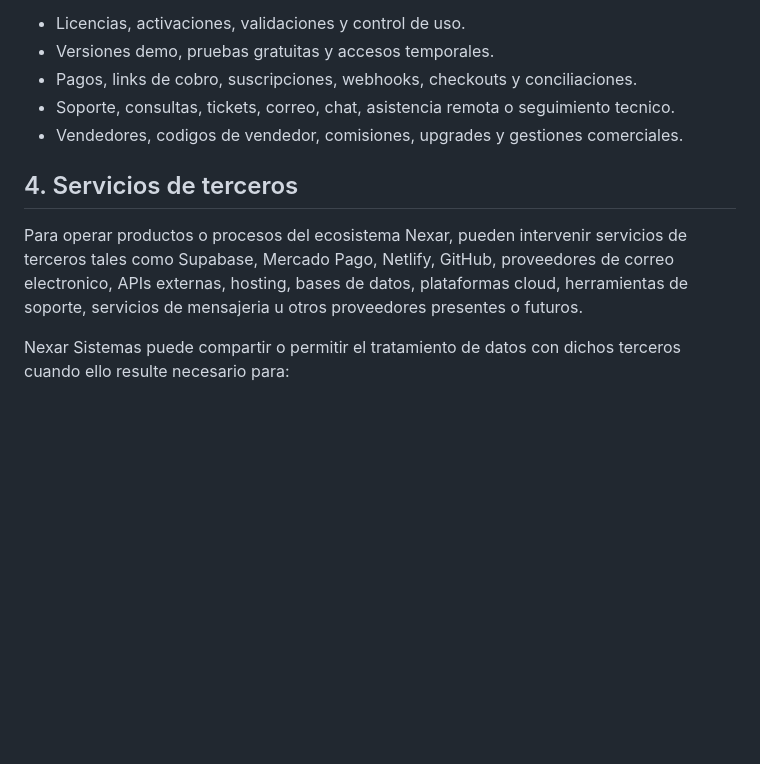
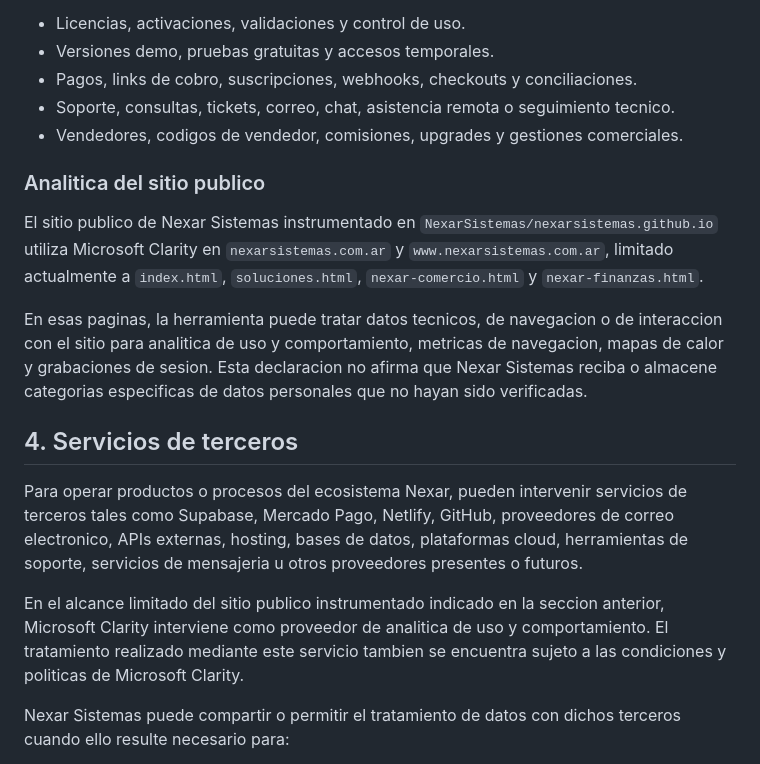
Before and after one commit to NexarSistemas/nexarsistemas.github.io, a Markdown page: docs/legal/PRIVACY.md, the part around one of its changes. Rendered like a GitHub page; blank space fills up the shorter version.

```diff
--- a/docs/legal/PRIVACY.md
+++ b/docs/legal/PRIVACY.md
@@ -45,9 +45,17 @@ Esta politica se aplica especialmente a datos tratados en procesos relacionados
 - Soporte, consultas, tickets, correo, chat, asistencia remota o seguimiento tecnico.
 - Vendedores, codigos de vendedor, comisiones, upgrades y gestiones comerciales.
 
+### Analitica del sitio publico
+
+El sitio publico de Nexar Sistemas instrumentado en `NexarSistemas/nexarsistemas.github.io` utiliza Microsoft Clarity en `nexarsistemas.com.ar` y `www.nexarsistemas.com.ar`, limitado actualmente a `index.html`, `soluciones.html`, `nexar-comercio.html` y `nexar-finanzas.html`.
+
+En esas paginas, la herramienta puede tratar datos tecnicos, de navegacion o de interaccion con el sitio para analitica de uso y comportamiento, metricas de navegacion, mapas de calor y grabaciones de sesion. Esta declaracion no afirma que Nexar Sistemas reciba o almacene categorias especificas de datos personales que no hayan sido verificadas.
+
 ## 4. Servicios de terceros
 
 Para operar productos o procesos del ecosistema Nexar, pueden intervenir servicios de terceros tales como Supabase, Mercado Pago, Netlify, GitHub, proveedores de correo electronico, APIs externas, hosting, bases de datos, plataformas cloud, herramientas de soporte, servicios de mensajeria u otros proveedores presentes o futuros.
+
+En el alcance limitado del sitio publico instrumentado indicado en la seccion anterior, Microsoft Clarity interviene como proveedor de analitica de uso y comportamiento. El tratamiento realizado mediante este servicio tambien se encuentra sujeto a las condiciones y politicas de Microsoft Clarity.
 
 Nexar Sistemas puede compartir o permitir el tratamiento de datos con dichos terceros cuando ello resulte necesario para:
 
```
Also changed, not shown: other parts of docs/legal/PRIVACY.md (+2 -2 lines).
